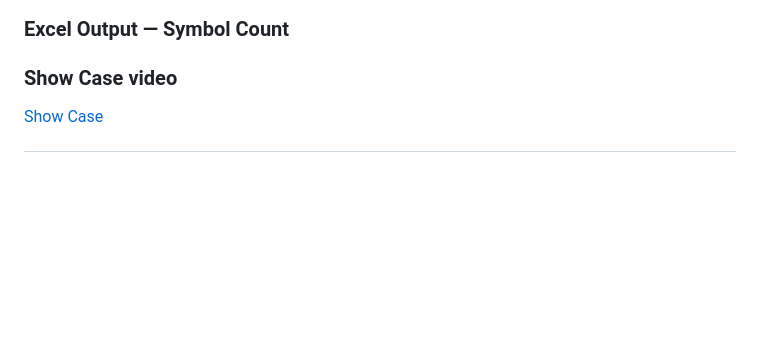
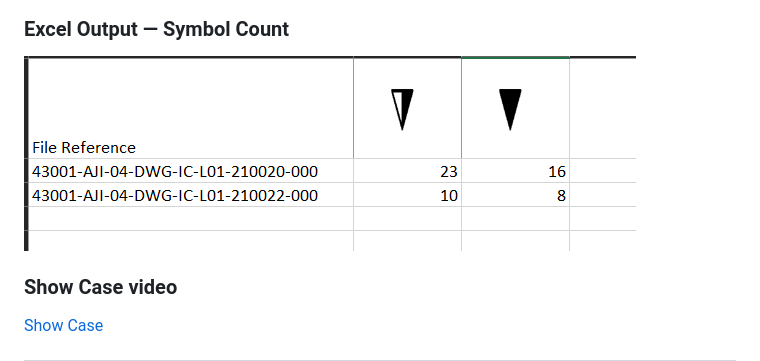
Before and after one commit to Astro-5444/DWG-AI-Manager, a Markdown page: README.md, the part around the change. GitHub-like rendering; blank space fills up the shorter version.

```diff
--- a/README.md
+++ b/README.md
@@ -78,7 +78,7 @@ DWG-AI-Manager/
 ![Excel DWG List](screenshots/list_screenshot.png)
 
 ### Excel Output — Symbol Count
-
+![Excel Symbol Count](screenshots/count_screenshot.png)
 
 ### Show Case video
 [Show Case](https://youtu.be/PVaytbpzEGc)
```
